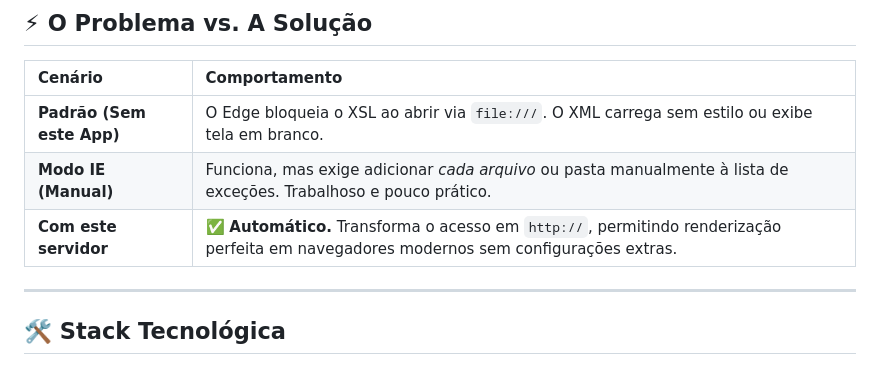
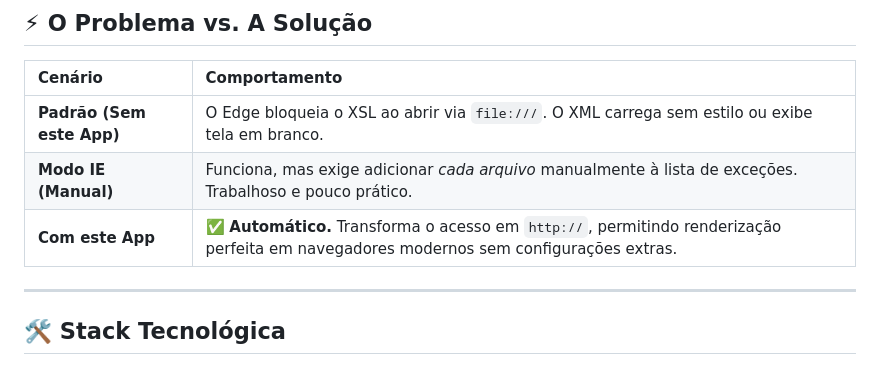
Before and after one commit to Nicker2/servidor-xml-ie-mode, a Markdown page: README.md, the part around the change. GitHub-like rendering.

```diff
--- a/README.md
+++ b/README.md
@@ -35,8 +35,8 @@ Isso acontece porque os navegadores modernos (Chrome, Edge) bloqueiam, por segur
 | Cenário | Comportamento |
 | :--- | :--- |
 | **Padrão (Sem este App)** | O Edge bloqueia o XSL ao abrir via `file:///`. O XML carrega sem estilo ou exibe tela em branco. |
-| **Modo IE (Manual)** | Funciona, mas exige adicionar *cada arquivo* ou pasta manualmente à lista de exceções. Trabalhoso e pouco prático. |
-| **Com este servidor** | ✅ **Automático.** Transforma o acesso em `http://`, permitindo renderização perfeita em navegadores modernos sem configurações extras. |
+| **Modo IE (Manual)** | Funciona, mas exige adicionar *cada arquivo* manualmente à lista de exceções. Trabalhoso e pouco prático. |
+| **Com este App** | ✅ **Automático.** Transforma o acesso em `http://`, permitindo renderização perfeita em navegadores modernos sem configurações extras. |
 
 ---
 
```
